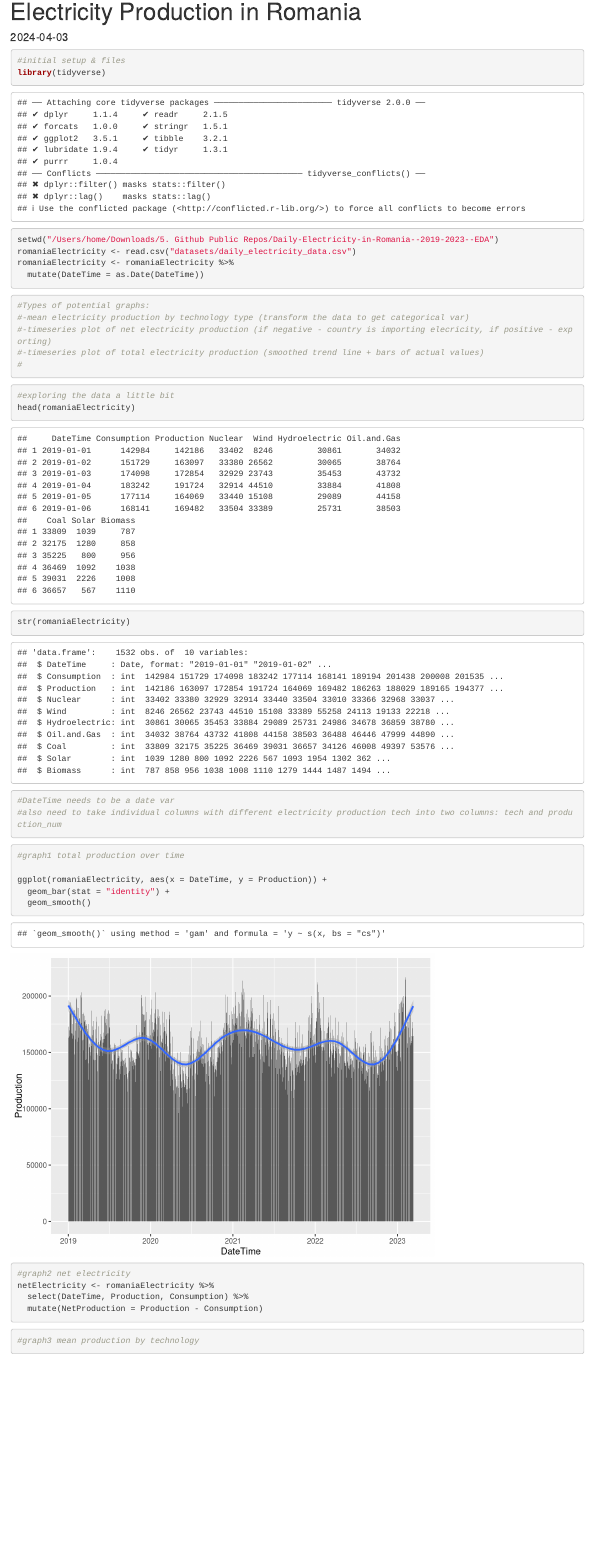
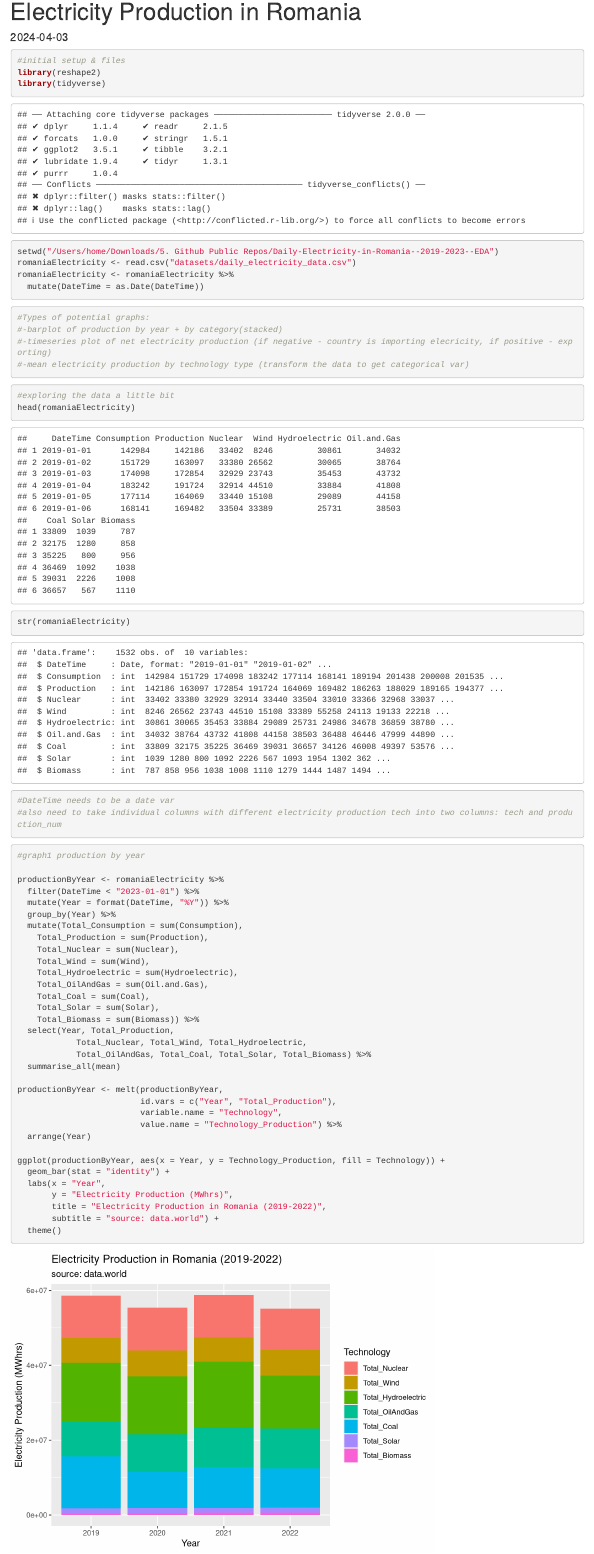
Before and after one commit to TimothyAbramov/Daily-Electricity-in-Romania--2019-2023--EDA, an R Markdown document (Electricity Production in Romania.Rmd): the page in a window 1100 px wide, from its top. Rendered offline with R 4.5, knitr and Pandoc, with nearby package versions.

Commit message:
first graph prototype

````diff
--- a/Electricity Production in Romania.Rmd
+++ b/Electricity Production in Romania.Rmd
@@ -6,6 +6,7 @@ date: '`r Sys.Date()`'
 
 ```{r}
 #initial setup & files
+library(reshape2)
 library(tidyverse)
 
 setwd("/Users/home/Downloads/5. Github Public Repos/Daily-Electricity-in-Romania--2019-2023--EDA")
@@ -16,10 +17,9 @@ romaniaElectricity <- romaniaElectricity %>%
 
 ```{r}
 #Types of potential graphs:
+#-barplot of production by year + by category(stacked)
+#-timeseries plot of net electricity production (if negative - country is importing elecricity, if positive - exporting)
 #-mean electricity production by technology type (transform the data to get categorical var)
-#-timeseries plot of net electricity production (if negative - country is importing elecricity, if positive - exporting)
-#-timeseries plot of total electricity production (smoothed trend line + bars of actual values)
-#
 ```
 
 ```{r}
@@ -32,11 +32,39 @@ str(romaniaElectricity)
 
 
 ```{r}
-#graph1 total production over time
+#graph1 production by year
 
-ggplot(romaniaElectricity, aes(x = DateTime, y = Production)) +
+productionByYear <- romaniaElectricity %>%
+  filter(DateTime < "2023-01-01") %>%
+  mutate(Year = format(DateTime, "%Y")) %>%
+  group_by(Year) %>%
+  mutate(Total_Consumption = sum(Consumption),
+    Total_Production = sum(Production),
+    Total_Nuclear = sum(Nuclear),
+    Total_Wind = sum(Wind),
+    Total_Hydroelectric = sum(Hydroelectric),
+    Total_OilAndGas = sum(Oil.and.Gas),
+    Total_Coal = sum(Coal),
+    Total_Solar = sum(Solar),
+    Total_Biomass = sum(Biomass)) %>%
+  select(Year, Total_Production,
+            Total_Nuclear, Total_Wind, Total_Hydroelectric,
+            Total_OilAndGas, Total_Coal, Total_Solar, Total_Biomass) %>%
+  summarise_all(mean)
+
+productionByYear <- melt(productionByYear,
+                         id.vars = c("Year", "Total_Production"),
+                         variable.name = "Technology",
+                         value.name = "Technology_Production") %>%
+  arrange(Year)
+
+ggplot(productionByYear, aes(x = Year, y = Technology_Production, fill = Technology)) +
   geom_bar(stat = "identity") +
-  geom_smooth()
+  labs(x = "Year",
+       y = "Electricity Production (MWhrs)",
+       title = "Electricity Production in Romania (2019-2022)",
+       subtitle = "source: data.world") +
+  theme()
 ```
 
 ```{r}
````
